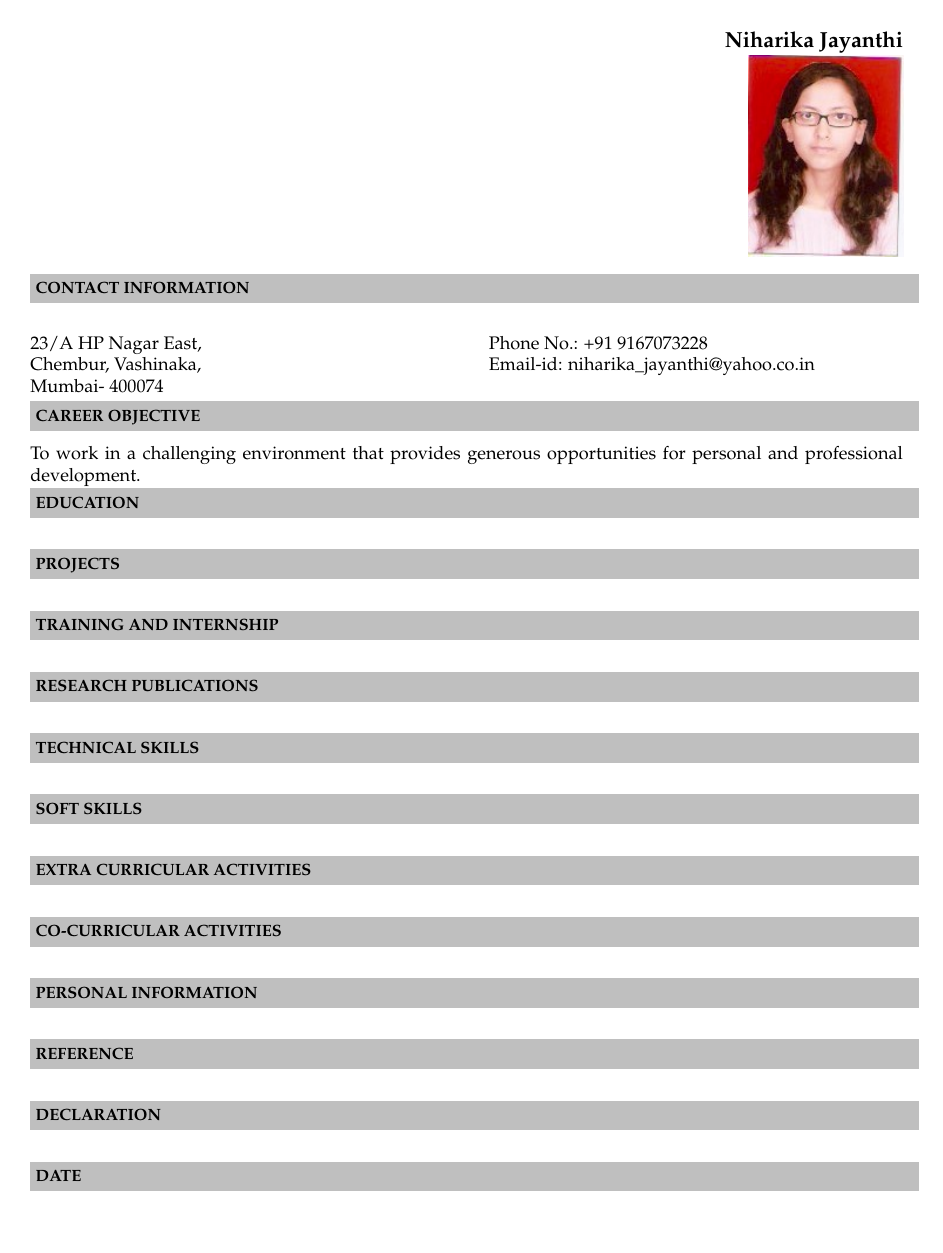
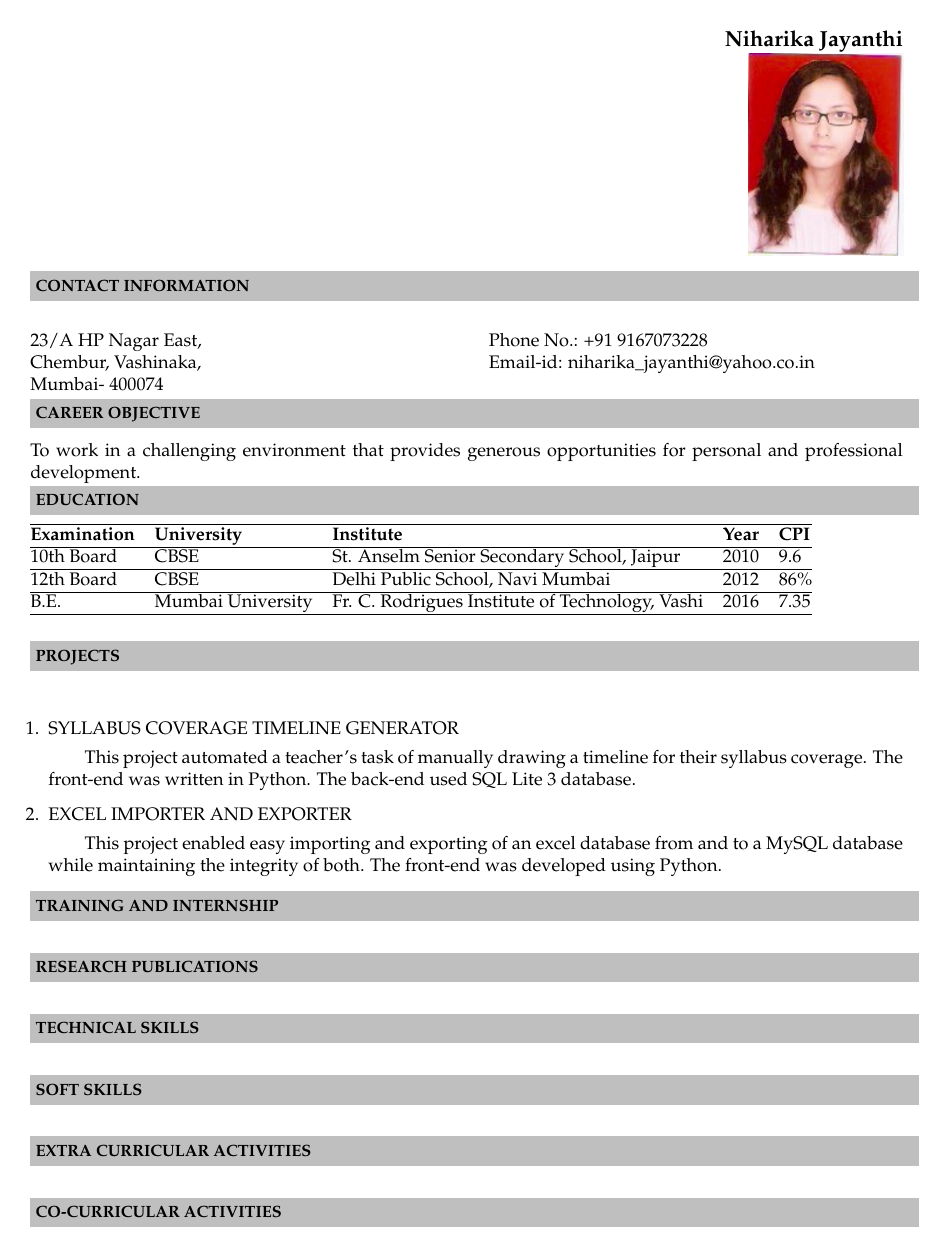
Before and after one commit to NiharikaJ/NiharikaJ_Resume, a LaTeX CV (Resume/NiharikaJ_Resume.tex): the whole page before the commit and page 1 of 2 after it. Compiled offline with pdfLaTeX.

Commit message:
Adding project details

```diff
--- a/Resume/NiharikaJ_Resume.tex
+++ b/Resume/NiharikaJ_Resume.tex
@@ -59,9 +59,27 @@ Mumbai- 400074   \\
 
 \indent\resheading{\textbf{EDUCATION} }\\[\lsep]
 \\ \\
+\indent \begin{tabular}{ l @{\hskip 0.15in} l @{\hskip 0.15in} l @{\hskip 0.15in} l @{\hskip 0.15in} l}
+	\hline
+	\textbf{Examination} & \textbf{University} & \textbf{Institute} & \textbf{Year} & \textbf{CPI} \\
+	\hline
+	10th Board & CBSE & St. Anselm Senior Secondary School, Jaipur & 2010 & 9.6 \\
+	\hline
+	12th Board & CBSE & Delhi Public School, Navi Mumbai & 2012 & 86\% \\
+	\hline
+	B.E. & Mumbai University & Fr. C. Rodrigues Institute of Technology, Vashi & 2016 & 7.35\\
+	\hline
+\end{tabular}
+\\ \\
 
 \resheading{\textbf{PROJECTS} }\\[\lsep]
 \\ \\
+\begin{enumerate}
+	\item SYLLABUS COVERAGE TIMELINE GENERATOR
+	\subitem This project automated a teacher's task of manually drawing a timeline for their syllabus coverage. The front-end was written in Python. The back-end used SQL Lite 3 database.
+	\item EXCEL IMPORTER AND EXPORTER
+	\subitem This project enabled easy importing and exporting of an excel database from and to a MySQL database while maintaining the integrity of both. The front-end was developed using Python.
+\end{enumerate}
 
 
 \resheading{\textbf{TRAINING AND INTERNSHIP} }\\[\lsep]
```
Also changed, not shown: Resume/NiharikaJ_Resume.pdf, 2 other files.
